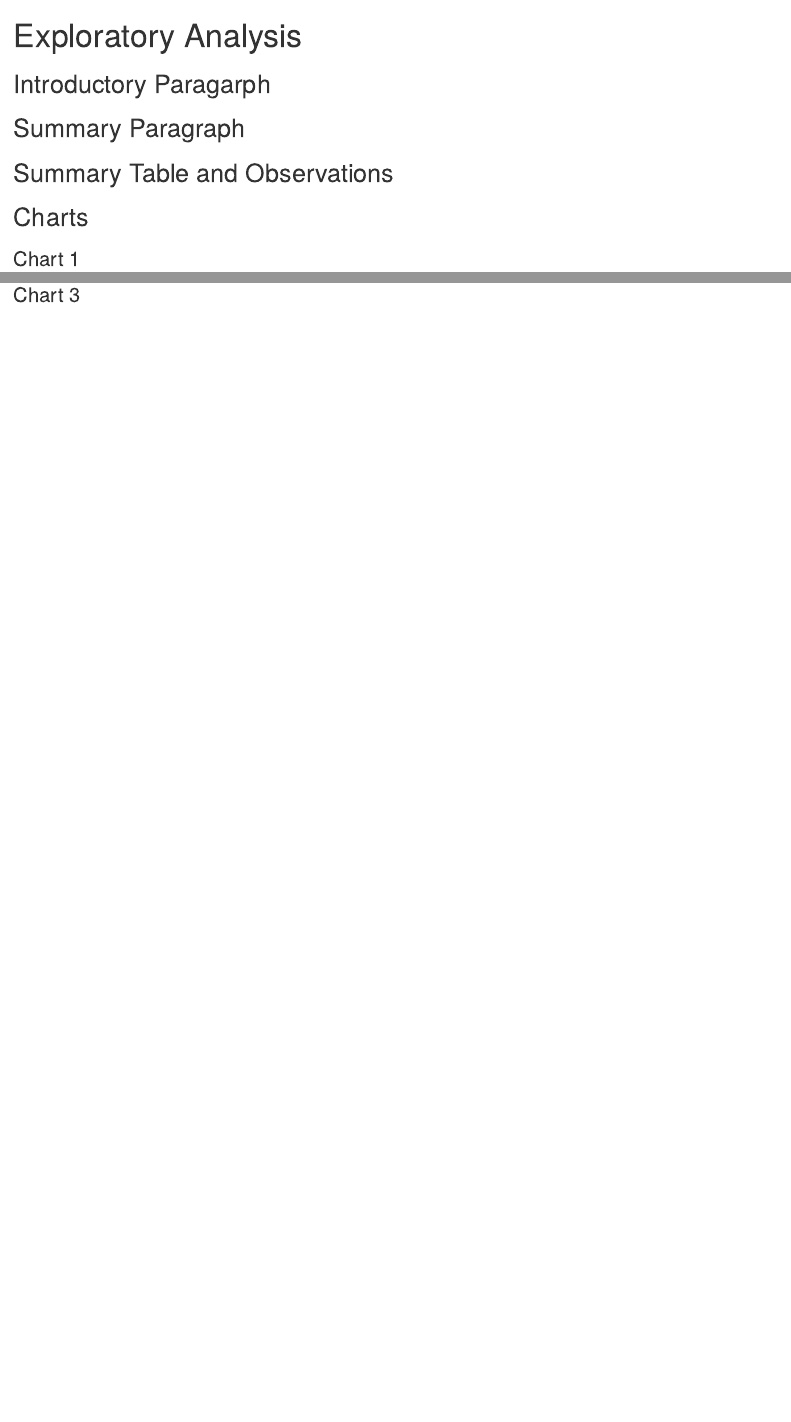
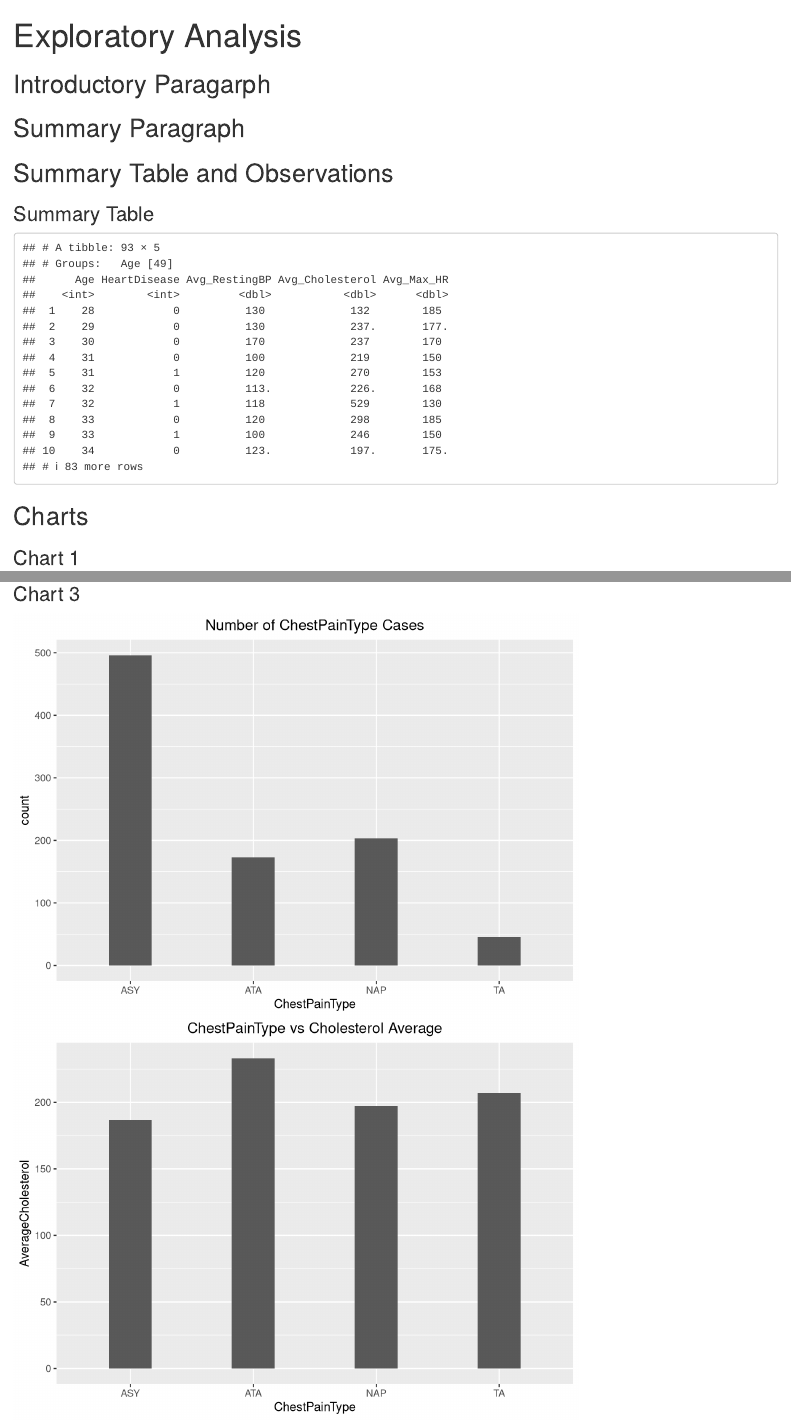
Before and after one commit to Ethanwang17/final-project-Ethanwang17, an R Markdown document (index.Rmd): the page in a window 1100 px wide, from its top, and a second part further down, joined at a grey line. Rendered offline with R 4.5, knitr and Pandoc, with nearby package versions.

Commit message:
put charts on index

````diff
--- a/index.Rmd
+++ b/index.Rmd
@@ -9,14 +9,24 @@ knitr::opts_chunk$set(echo = TRUE)
 
 ```{r include = FALSE}
 library(tidyverse)
+source("Table Summary.R")
 source("First Chart/First Chart.R")
 source("Second Chart.R")
+source("Third Chart.R")
 ```
 ## Introductory Paragarph
 
+
 ## Summary Paragraph
 
+
 ## Summary Table and Observations
+
+### Summary Table
+``` {r  echo = FALSE}
+summary_table
+```
+
 
 ## Charts
 
@@ -32,3 +42,7 @@ chol_vs_restbp
 
 
 ### Chart 3
+``` {r echo = FALSE}
+bar_count
+bar_average
+```
````
Also changed, not shown: .RData, index.html, 1 other file.
